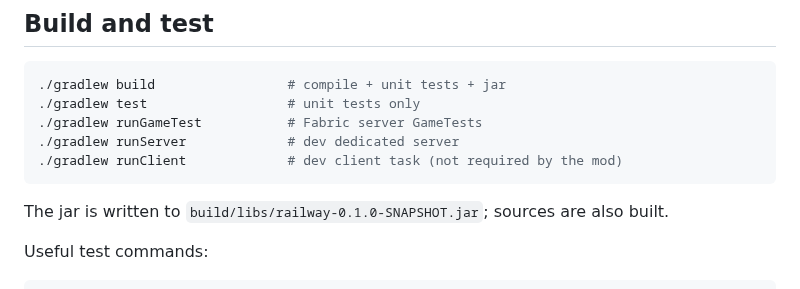
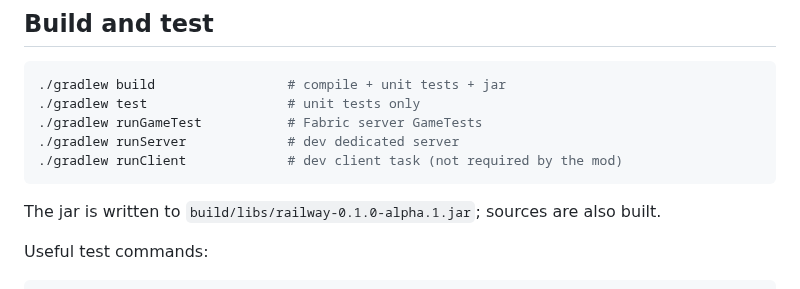
Before and after one commit to nikhcevov/railway, a Markdown page: docs/development.md, the part around the change. Drawn GitHub-style.

````diff
--- a/docs/development.md
+++ b/docs/development.md
@@ -27,7 +27,7 @@ mapping dependency is used.
 ./gradlew runClient             # dev client task (not required by the mod)
 ```
 
-The jar is written to `build/libs/railway-0.1.0-SNAPSHOT.jar`; sources are also
+The jar is written to `build/libs/railway-0.1.0-alpha.1.jar`; sources are also
 built.
 
 Useful test commands:
````
Also changed, not shown: CHANGELOG.md (added, +33 -0 lines), README.md (+12 -4 lines), TODO.md (added, +63 -0 lines), docs/release.md (added, +134 -0 lines), docs/assets/railway-alpha-banner.png (added), 10 other files.
